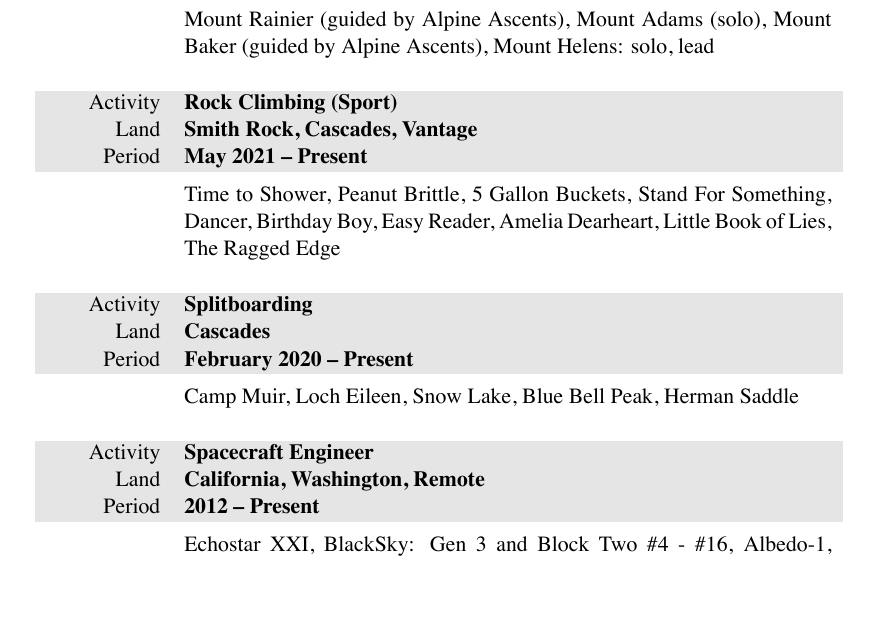
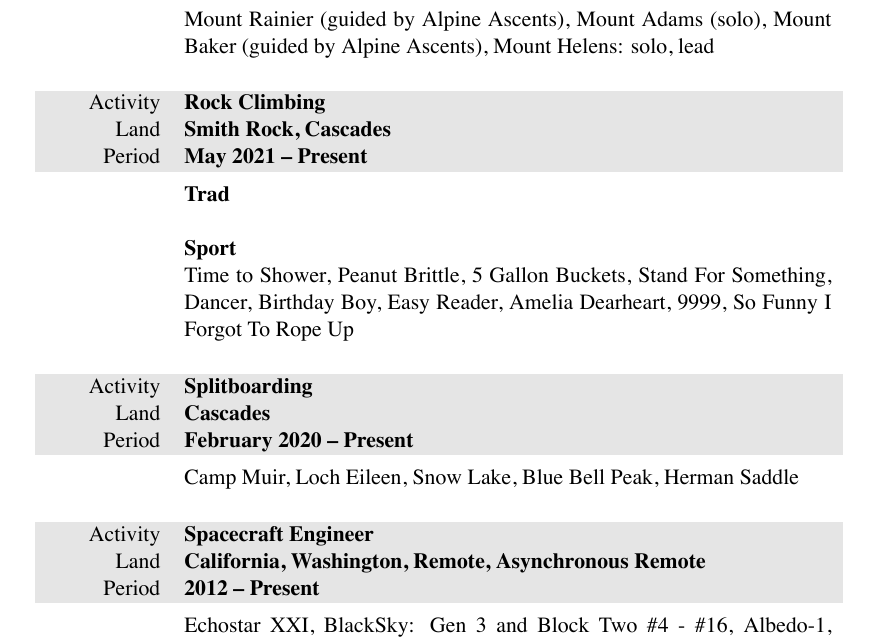
Before and after one commit to markopfell/life, a LaTeX CV (work/mountain_guiding/mark_opfell,climbing_resume.tex): part of the page, cut so that both start at the same text, the shorter picture padded with empty space. The pictures show the PDF file work/mountain_guiding/mark_opfell,climbing_resume.pdf that the author committed with the source.

Commit message:
First trad lead coming soon to a human near me

```diff
--- a/work/mountain_guiding/mark_opfell,climbing_resume.tex
+++ b/work/mountain_guiding/mark_opfell,climbing_resume.tex
@@ -73,17 +73,22 @@
 \end{tabularx}
 
 \begin{tabularx}{0.97\linewidth}{>{\raggedleft\scshape}p{2cm}X}
-\gray Activity & \textbf{Rock Climbing (Sport)}\\  %Started outdoors 2019, indoors maybe 2014? off and on
-\gray Land & \textbf{Smith Rock, Cascades, Vantage} \hfill \\
+\gray Activity & \textbf{Rock Climbing}\\
+\gray Land & \textbf{Smith Rock, Cascades} \hfill \\
 \gray Period & \textbf{May 2021 -- Present}\\
 &
 \vspace{-0.15 cm}
-Time to Shower, Peanut Brittle, 5 Gallon Buckets, Stand For Something, Dancer, Birthday Boy, Easy Reader, Amelia Dearheart, Little Book of Lies, The Ragged Edge\\
+\textbf{Trad}
+\newline
+\newline
+\textbf{Sport}
+\newline
+Time to Shower, Peanut Brittle, 5 Gallon Buckets, Stand For Something, Dancer, Birthday Boy, Easy Reader, Amelia Dearheart, 9999, So Funny I Forgot To Rope Up\\
 \\
 \end{tabularx}
 
 \begin{tabularx}{0.97\linewidth}{>{\raggedleft\scshape}p{2cm}X}
-\gray Activity & \textbf{Splitboarding}\\. %Started in the backcountry March 2020
+\gray Activity & \textbf{Splitboarding}\\
 \gray Land & \textbf{Cascades} \hfill \\
 \gray Period & \textbf{February 2020 -- Present}\\
 &
@@ -106,7 +111,7 @@
 
 \begin{tabularx}{0.97\linewidth}{>{\raggedleft\scshape}p{2cm}X}
 \gray Activity & \textbf{Spacecraft Engineer}\\
-\gray Land & \textbf{California, Washington, Remote} \hfill \\
+\gray Land & \textbf{California, Washington, Remote, Asynchronous Remote} \hfill \\
 \gray Period & \textbf{2012 -- Present}\\
 &
 \vspace{-0.15 cm}
```
Also changed, not shown: work/mountain_guiding/mark_opfell,climbing_resume.pdf.
